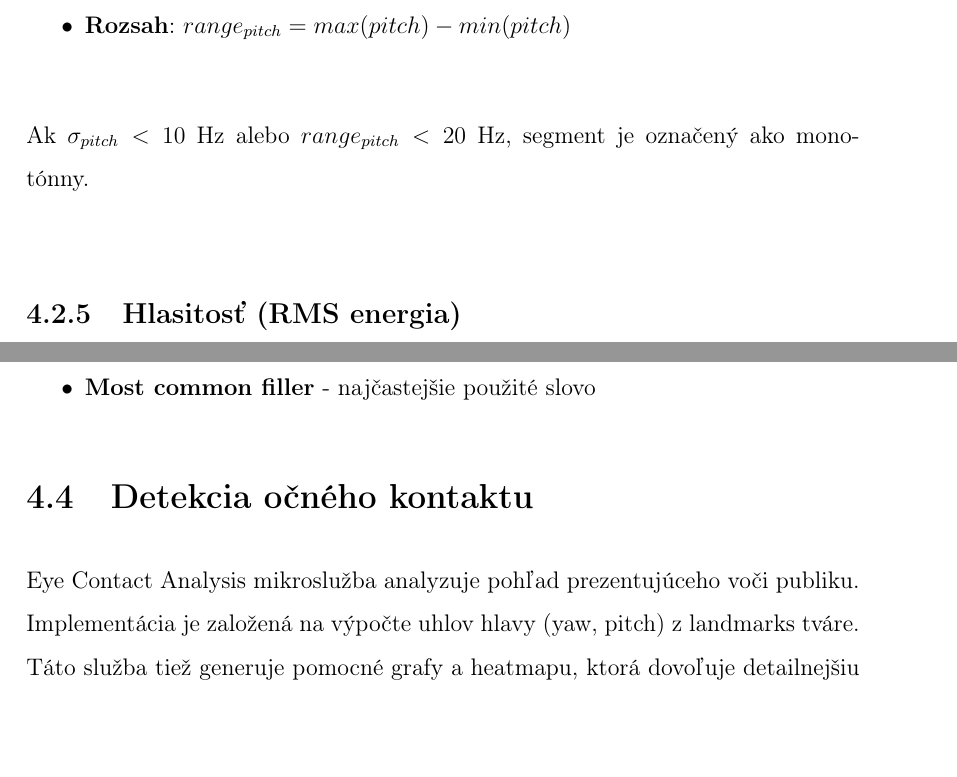
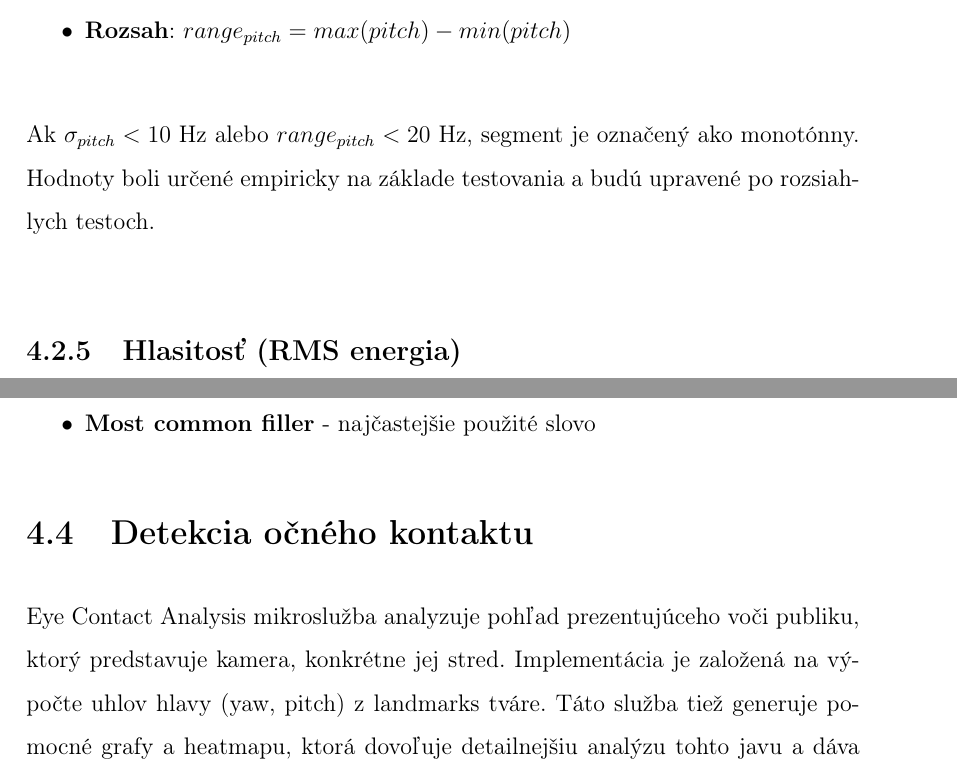
Before and after one commit to MatejKandrac/fluent_speech, a LaTeX thesis (document/main.tex, which reads document/content/4implementacia.tex): two parts of pages 65 and 67 of 84, joined at a grey line, cut so that both start at the same text, the shorter picture padded with empty space. Compiled offline with pdfLaTeX.

Commit message:
Fixed some issues in documentation

```diff
--- a/document/content/4implementacia.tex
+++ b/document/content/4implementacia.tex
@@ -136,6 +136,7 @@ Pre každé okno dĺžky 30 frame-ov počítam:
 \end{itemize}
 
 Ak $\sigma_{pitch} < 10$ Hz alebo $range_{pitch} < 20$ Hz, segment je označený ako monotónny.
+Hodnoty boli určené empiricky na základe testovania a budú upravené po rozsiahlych testoch.
 
 \subsection{Hlasitosť (RMS energia)}
 
@@ -200,7 +201,8 @@ Pre každú nahrávku počítam:
 
 \section{Detekcia očného kontaktu}
 
-Eye Contact Analysis mikroslužba analyzuje pohľad prezentujúceho voči publiku. Implementácia je založená na výpočte uhlov hlavy (yaw, pitch) z landmarks tváre.
+Eye Contact Analysis mikroslužba analyzuje pohľad prezentujúceho voči publiku, ktorý predstavuje kamera, konkrétne jej stred.
+Implementácia je založená na výpočte uhlov hlavy (yaw, pitch) z landmarks tváre.
 Táto služba tiež generuje pomocné grafy a heatmapu, ktorá dovoľuje detailnejšiu analýzu tohto javu a dáva používateľovi jasnú predstavu o tom, kde sa pozeral počas prezentovania.
 
 \begin{figure}[H]
```
Also changed, not shown: document/bib/refs.bib (+0 -36 lines), document/content/4implementacia.tex (6 more changed lines).
